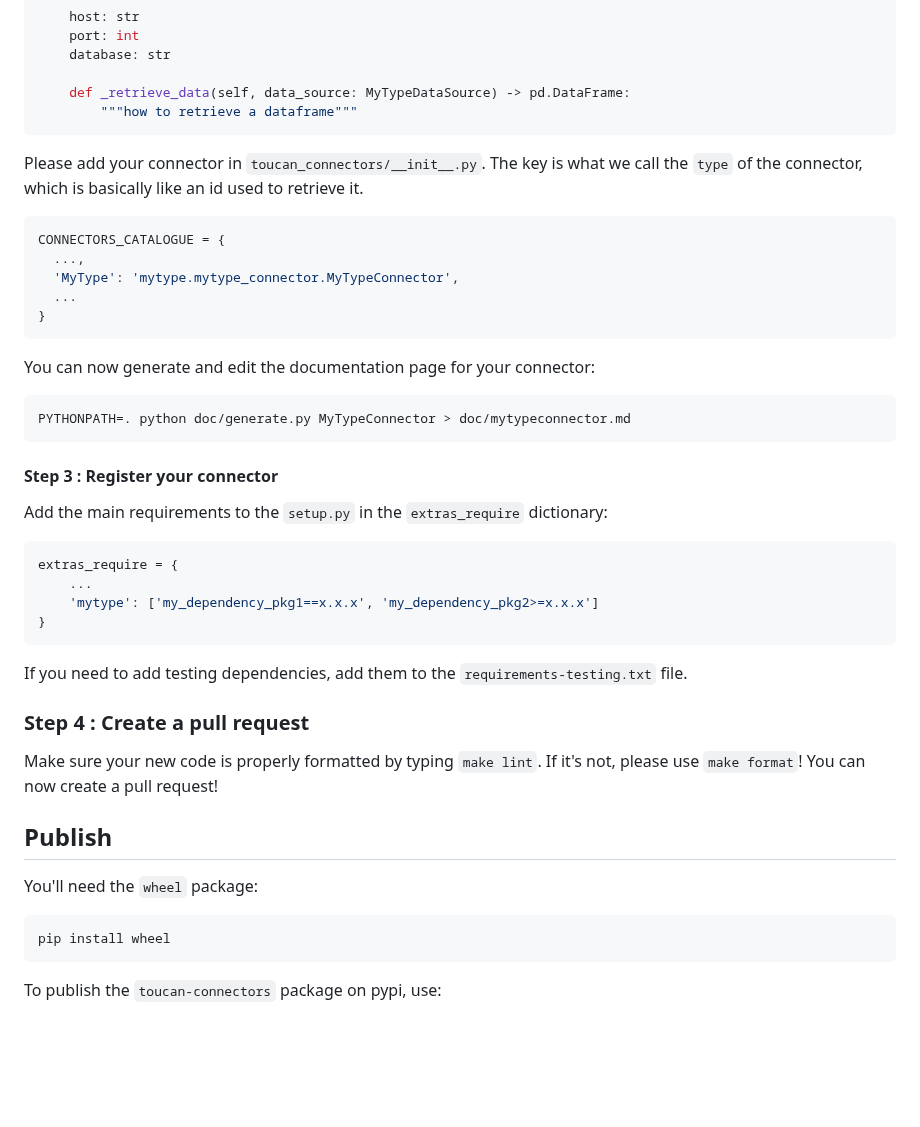
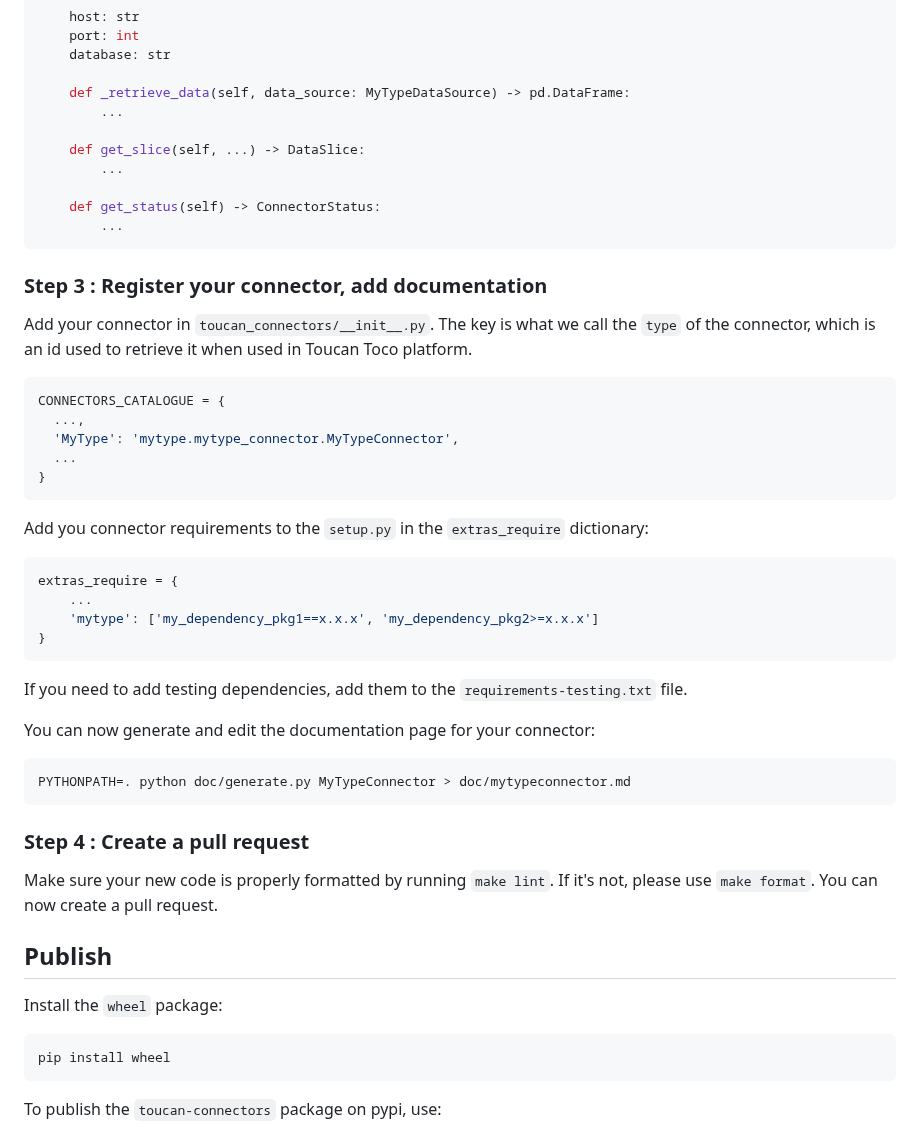
Before and after one commit to ToucanToco/toucan-connectors, a Markdown page: README.md, the part around one of its changes. Drawn GitHub-style; blank space fills up the shorter version.

````diff
--- a/README.md
+++ b/README.md
@@ -98,12 +144,21 @@ class MyTypeConnector(ToucanConnector):
     database: str
 
     def _retrieve_data(self, data_source: MyTypeDataSource) -> pd.DataFrame:
-        """how to retrieve a dataframe"""
+        ...
+
+    def get_slice(self, ...) -> DataSlice:
+        ...
+
+    def get_status(self) -> ConnectorStatus:
+        ...
 ```
 
-Please add your connector in `toucan_connectors/__init__.py`.
+### Step 3 : Register your connector, add documentation
+
+Add your connector in `toucan_connectors/__init__.py`.
 The key is what we call the `type` of the connector, which
-is basically like an id used to retrieve it.
+is an id used to retrieve it when used in Toucan Toco platform.
+
 ```python
 CONNECTORS_CATALOGUE = {
   ...,
@@ -112,30 +167,30 @@ CONNECTORS_CATALOGUE = {
 }
 ```
 
+Add you connector requirements to the `setup.py` in the `extras_require` dictionary:
+
+```ini
+extras_require = {
+    ...
+    'mytype': ['my_dependency_pkg1==x.x.x', 'my_dependency_pkg2>=x.x.x']
+}
+```
+
+If you need to add testing dependencies, add them to the `requirements-testing.txt` file.
+
 You can now generate and edit the documentation page for your connector:
 
 ```shell
 PYTHONPATH=. python doc/generate.py MyTypeConnector > doc/mytypeconnector.md
 ```
 
-#### Step 3 : Register your connector
-Add the main requirements to the `setup.py` in the `extras_require` dictionary:
-```ini
-extras_require = {
-    ...
-    'mytype': ['my_dependency_pkg1==x.x.x', 'my_dependency_pkg2>=x.x.x']
-}
-```
-If you need to add testing dependencies, add them to the `requirements-testing.txt` file.
+### Step 4 : Create a pull request
 
-### Step 4 : Create a pull request
-Make sure your new code is properly formatted by typing `make lint`.
-If it's not, please use `make format`!
-You can now create a pull request!
+Make sure your new code is properly formatted by running `make lint`. If it's not, please use `make format`. You can now create a pull request.
 
 ## Publish
 
-You'll need the `wheel` package:
+Install the `wheel` package:
 
 ```shell
 pip install wheel
````
Also changed, not shown: other parts of README.md (+85 -39 lines), doc/ComponentsDiagram.jpeg (added), 1 other file.
